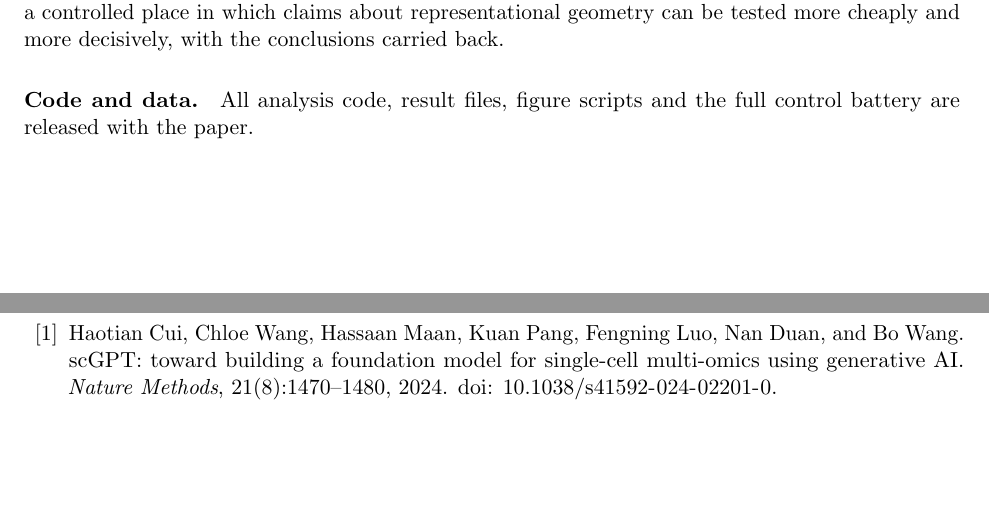
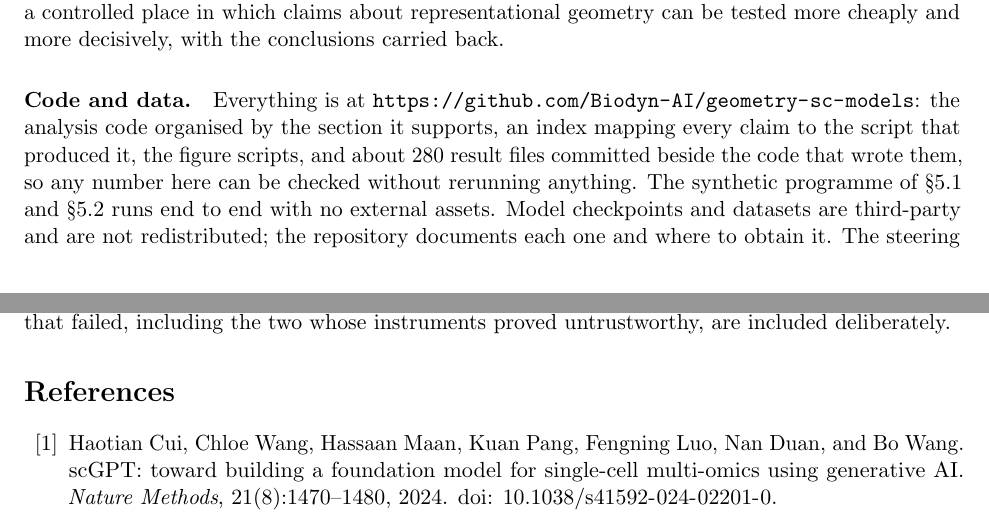
Before and after one commit to Biodyn-AI/geometry-sc-models, a LaTeX paper (paper/main.tex): two parts of pages 18 and 19 of 39, joined at a grey line, cut so that both start at the same text, the shorter picture padded with empty space. Compiled offline with pdfLaTeX.

Commit message:
Point the paper's data-availability statement at this repository
Co-Authored-By: Claude Opus 5 <noreply@anthropic.com>

```diff
--- a/paper/main.tex
+++ b/paper/main.tex
@@ -872,8 +872,16 @@ model is such a setting, and \S\ref{sec:controls} is our answer to that question
 these models as a controlled place in which claims about representational geometry can be tested more
 cheaply and more decisively, with the conclusions carried back.
 
-\paragraph{Code and data.} All analysis code, result files, figure scripts and the full control battery
-are released with the paper.
+\paragraph{Code and data.} Everything is at
+\url{https://github.com/Biodyn-AI/geometry-sc-models}: the analysis code organised by the section it
+supports, an index mapping every claim to the script that produced it, the figure scripts, and about
+280 result files committed beside the code that wrote them, so any number here can be checked without
+rerunning anything. The synthetic programme of \S\ref{sec:warp} and \S\ref{sec:table} runs end to
+end with no external assets. Model checkpoints and datasets are third-party and are not
+redistributed; the repository documents each one and where to obtain it. The steering operator of
+\S\ref{sec:operator} is released as a standalone tool requiring only a cell-by-gene matrix.
+Experiments that failed, including the two whose instruments proved untrustworthy, are included
+deliberately.
 
 \bibliographystyle{unsrtnat}
 \bibliography{refs}
```
Also changed, not shown: paper/figures/fig1_two_regimes.pdf, paper/figures/fig2_anatomy.pdf, paper/figures/fig3_chromosome.pdf, paper/figures/fig4_surface_forms.pdf, paper/figures/fig5_warp_law.pdf, paper/figures/fig6_stall_theorem.pdf, paper/figures/fig7_curvature.pdf, paper/main.pdf.
